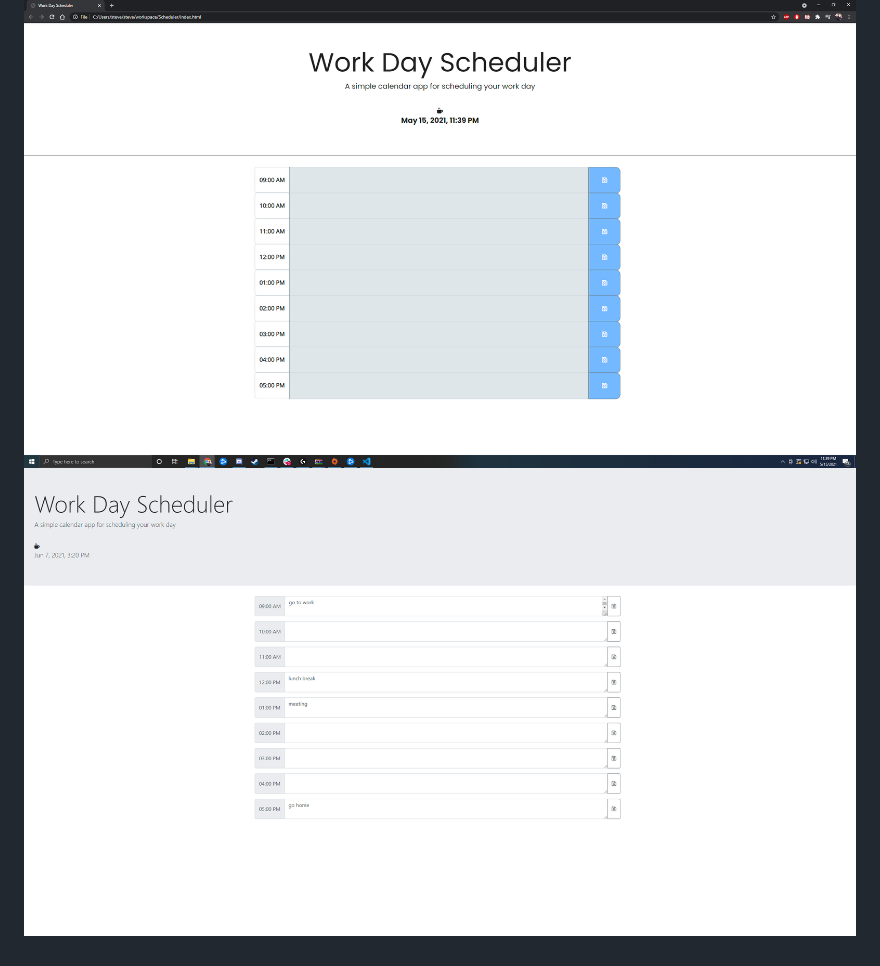
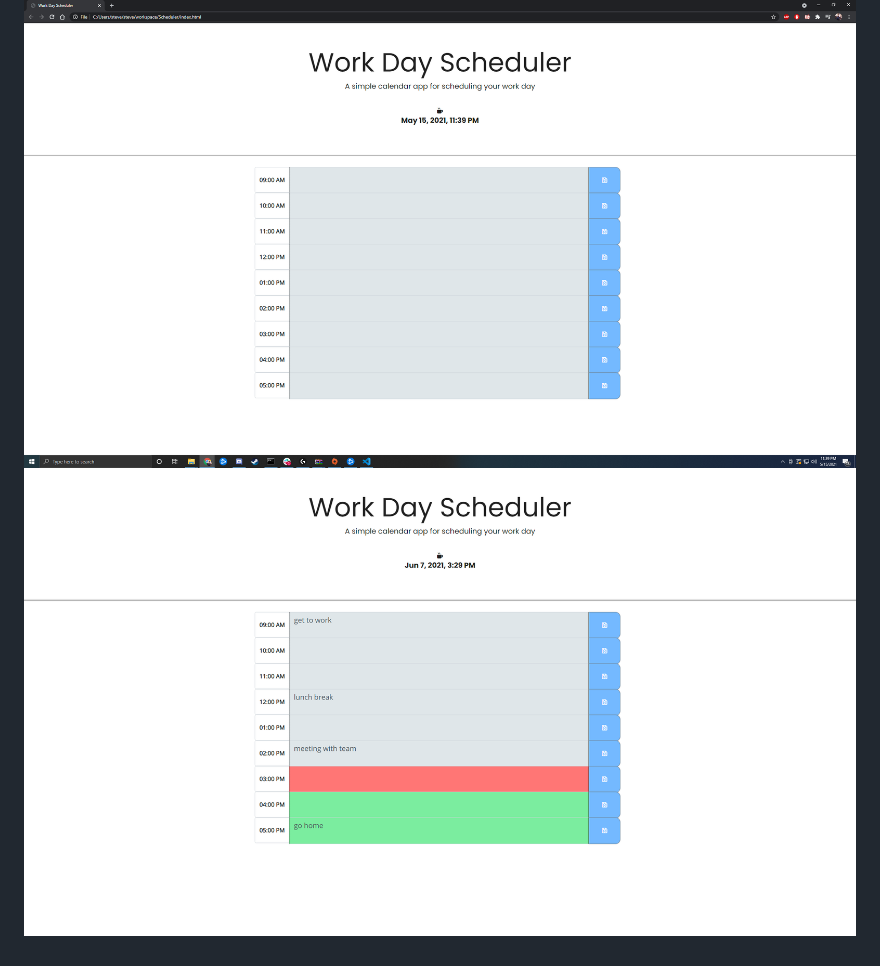
Before and after one commit to StevegSiegel/Scheduler, a Markdown page: README.md, the part around the change. Drawn GitHub-style; pictures changed too: assets/screenshot/scheduler.png (deleted), assets/screenshot/screenshot2.png (added).

Commit message:
updated second screenshot

```diff
--- a/README.md
+++ b/README.md
@@ -18,4 +18,4 @@ THE SOFTWARE IS PROVIDED "AS IS", WITHOUT WARRANTY OF ANY KIND, EXPRESS OR IMPLI
 
 [Link](https://stevegsiegel.github.io/Scheduler/)
 ![Screenshot](./assets/screenshot/screenshot.png/)
-![Screenshot](./assets/screenshot/scheduler.png/)
+![Screenshot](./assets/screenshot/screenshot2.png/)
```
